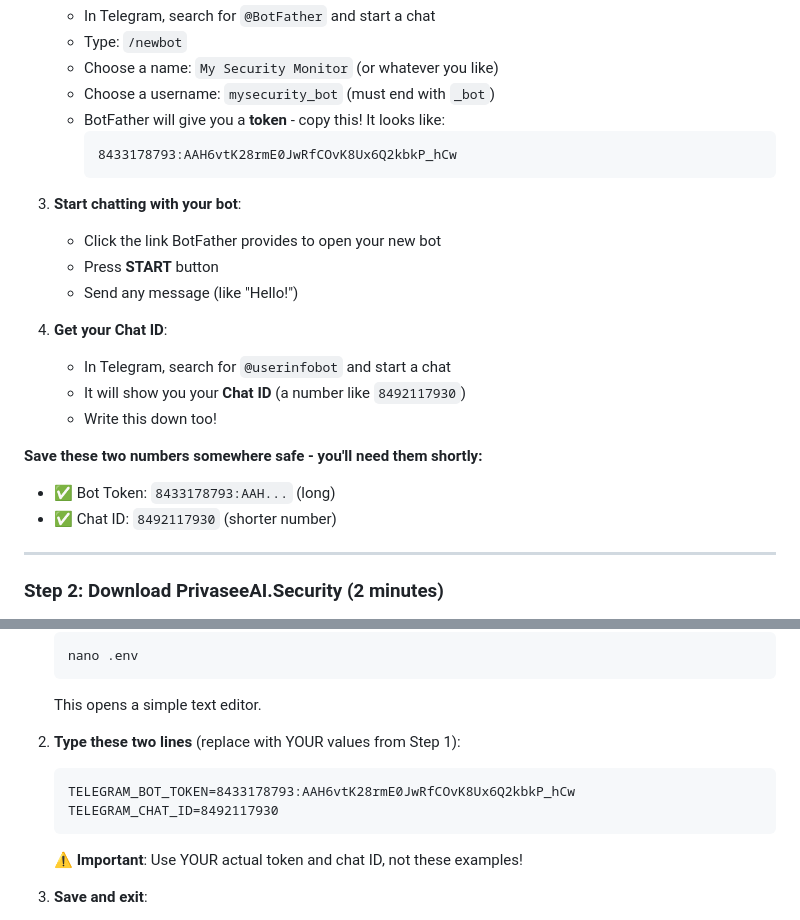
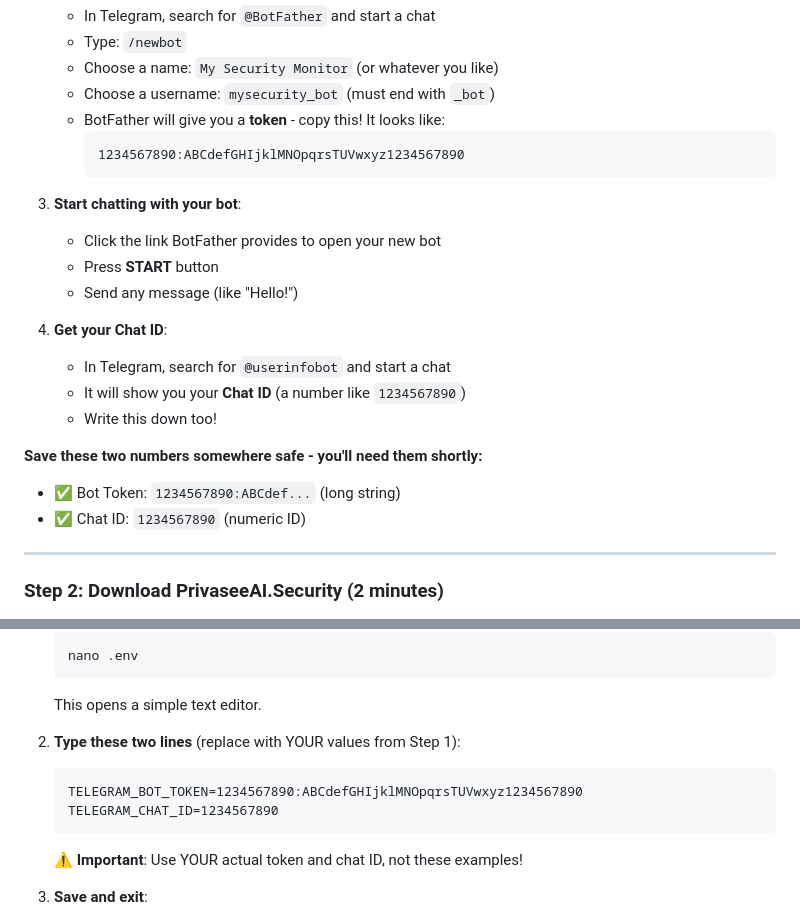
Before and after one commit to aurelianware/PrivaseeAI.Security, a Markdown page: USER_GUIDE.md, 2 parts joined by grey strips. Rendered like a GitHub page.

Commit message:
SECURITY: Replace example tokens with fake placeholders to prevent secret scanning alerts

````diff
--- a/USER_GUIDE.md
+++ b/USER_GUIDE.md
@@ -57,7 +57,7 @@ Telegram will send you security alerts.
    - Choose a username: `mysecurity_bot` (must end with `_bot`)
    - BotFather will give you a **token** - copy this! It looks like:
      ```
-     8433178793:AAH6vtK28rmE0JwRfCOvK8Ux6Q2kbkP_hCw
+     1234567890:ABCdefGHIjklMNOpqrsTUVwxyz1234567890
      ```
 
 3. **Start chatting with your bot**:
@@ -67,12 +67,12 @@ Telegram will send you security alerts.
 
 4. **Get your Chat ID**:
    - In Telegram, search for `@userinfobot` and start a chat
-   - It will show you your **Chat ID** (a number like `8492117930`)
+   - It will show you your **Chat ID** (a number like `1234567890`)
    - Write this down too!
 
 **Save these two numbers somewhere safe - you'll need them shortly:**
-- ✅ Bot Token: `8433178793:AAH...` (long)
-- ✅ Chat ID: `8492117930` (shorter number)
+- ✅ Bot Token: `1234567890:ABCdef...` (long string)
+- ✅ Chat ID: `1234567890` (numeric ID)
 
 ---
 
@@ -142,8 +142,8 @@ Now we'll add your Telegram bot details so alerts can reach you.
 
 2. **Type these two lines** (replace with YOUR values from Step 1):
    ```
-   TELEGRAM_BOT_TOKEN=8433178793:AAH6vtK28rmE0JwRfCOvK8Ux6Q2kbkP_hCw
-   TELEGRAM_CHAT_ID=8492117930
+   TELEGRAM_BOT_TOKEN=1234567890:ABCdefGHIjklMNOpqrsTUVwxyz1234567890
+   TELEGRAM_CHAT_ID=1234567890
    ```
 
    ⚠️ **Important**: Use YOUR actual token and chat ID, not these examples!
````
